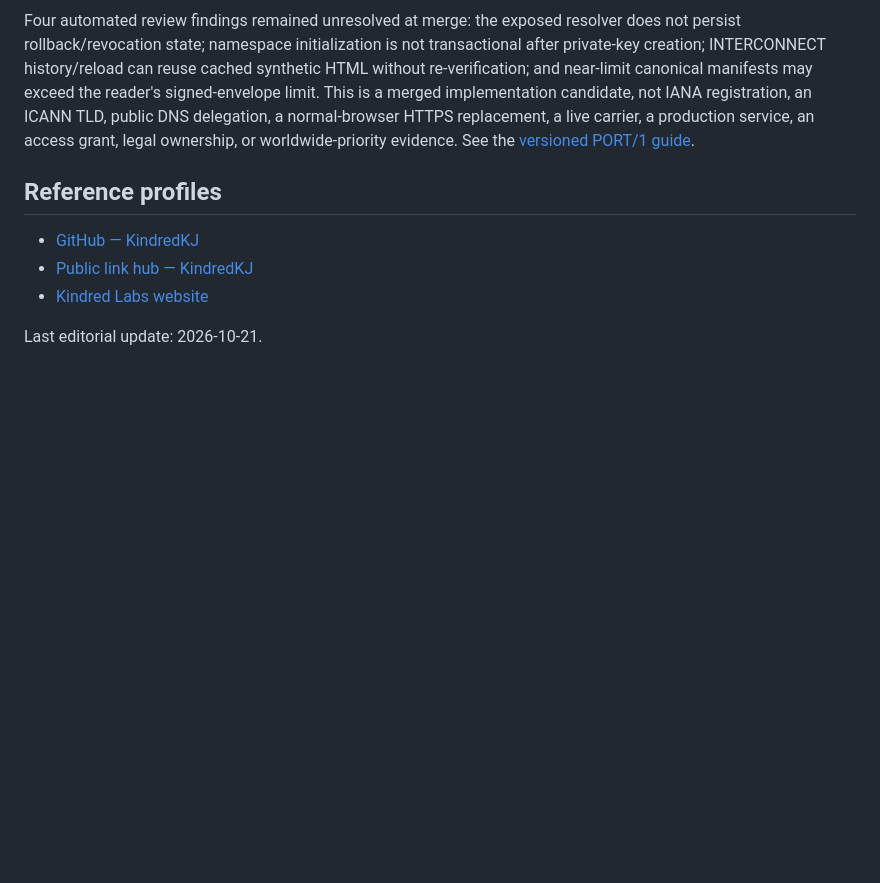
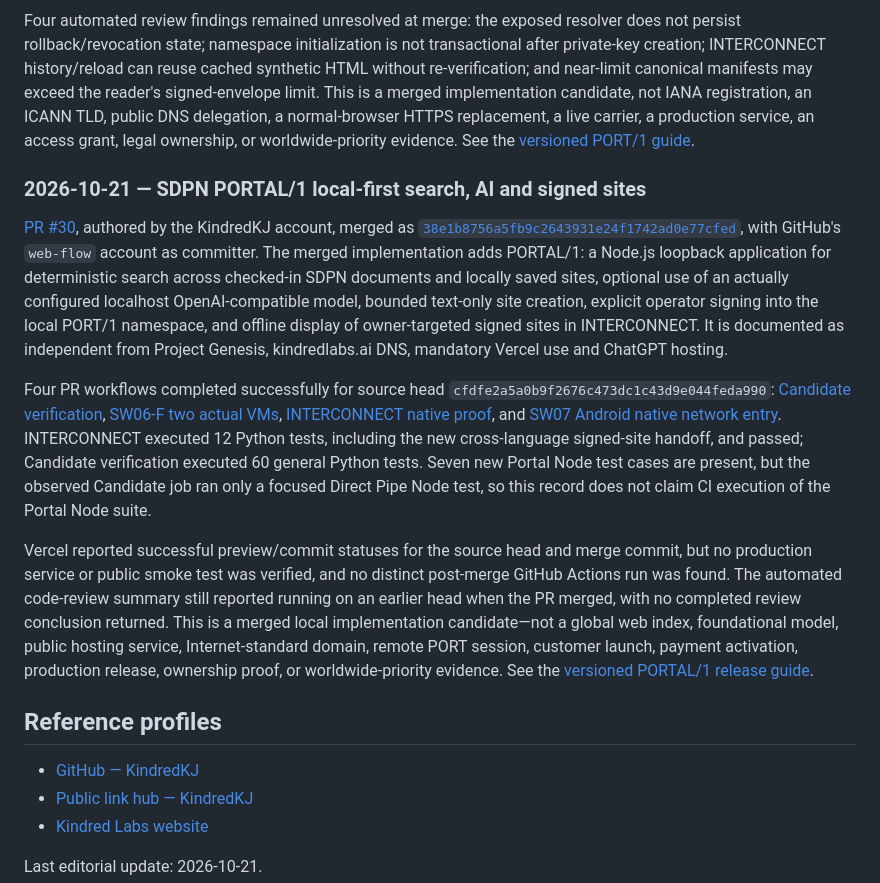
Before and after one commit to KindredKJ/kindred_labs, a Markdown page: presence/FOUNDER.md, the part around the change. Rendered like a GitHub page; blank space fills up the shorter version.

Commit message:
docs(presence): record SDPN PORTAL/1 merge evidence

```diff
--- a/presence/FOUNDER.md
+++ b/presence/FOUNDER.md
@@ -52,6 +52,15 @@ Four PR workflows completed successfully for source head `cc8016b73df9f2d0152679
 
 Four automated review findings remained unresolved at merge: the exposed resolver does not persist rollback/revocation state; namespace initialization is not transactional after private-key creation; INTERCONNECT history/reload can reuse cached synthetic HTML without re-verification; and near-limit canonical manifests may exceed the reader's signed-envelope limit. This is a merged implementation candidate, not IANA registration, an ICANN TLD, public DNS delegation, a normal-browser HTTPS replacement, a live carrier, a production service, an access grant, legal ownership, or worldwide-priority evidence. See the [versioned PORT/1 guide](https://github.com/KindredKJ/strata-data-port-network/blob/fce0cb25e13ea26c55e2d5be4defd63c74d19242/docs/PORT-URI-AND-NATIVE-NAMES.md).
 
+
+### 2026-10-21 — SDPN PORTAL/1 local-first search, AI and signed sites
+
+[PR #30](https://github.com/KindredKJ/strata-data-port-network/pull/30), authored by the KindredKJ account, merged as [`38e1b8756a5fb9c2643931e24f1742ad0e77cfed`](https://github.com/KindredKJ/strata-data-port-network/commit/38e1b8756a5fb9c2643931e24f1742ad0e77cfed), with GitHub's `web-flow` account as committer. The merged implementation adds PORTAL/1: a Node.js loopback application for deterministic search across checked-in SDPN documents and locally saved sites, optional use of an actually configured localhost OpenAI-compatible model, bounded text-only site creation, explicit operator signing into the local PORT/1 namespace, and offline display of owner-targeted signed sites in INTERCONNECT. It is documented as independent from Project Genesis, kindredlabs.ai DNS, mandatory Vercel use and ChatGPT hosting.
+
+Four PR workflows completed successfully for source head `cfdfe2a5a0b9f2676c473dc1c43d9e044feda990`: [Candidate verification](https://github.com/KindredKJ/strata-data-port-network/actions/runs/39725197942), [SW06-F two actual VMs](https://github.com/KindredKJ/strata-data-port-network/actions/runs/39725197821), [INTERCONNECT native proof](https://github.com/KindredKJ/strata-data-port-network/actions/runs/39725197849), and [SW07 Android native network entry](https://github.com/KindredKJ/strata-data-port-network/actions/runs/39725198697). INTERCONNECT executed 12 Python tests, including the new cross-language signed-site handoff, and passed; Candidate verification executed 60 general Python tests. Seven new Portal Node test cases are present, but the observed Candidate job ran only a focused Direct Pipe Node test, so this record does not claim CI execution of the Portal Node suite.
+
+Vercel reported successful preview/commit statuses for the source head and merge commit, but no production service or public smoke test was verified, and no distinct post-merge GitHub Actions run was found. The automated code-review summary still reported running on an earlier head when the PR merged, with no completed review conclusion returned. This is a merged local implementation candidate—not a global web index, foundational model, public hosting service, Internet-standard domain, remote PORT session, customer launch, payment activation, production release, ownership proof, or worldwide-priority evidence. See the [versioned PORTAL/1 release guide](https://github.com/KindredKJ/strata-data-port-network/blob/38e1b8756a5fb9c2643931e24f1742ad0e77cfed/docs/PORTAL-FOUNDERS-RELEASE.md).
+
 ## Reference profiles
 
 - [GitHub — KindredKJ](https://github.com/KindredKJ)
```
